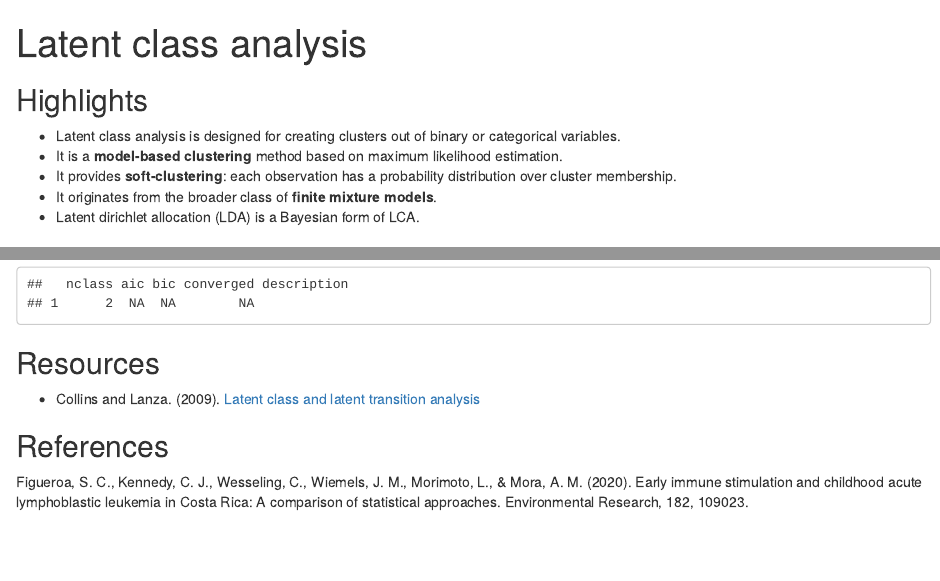
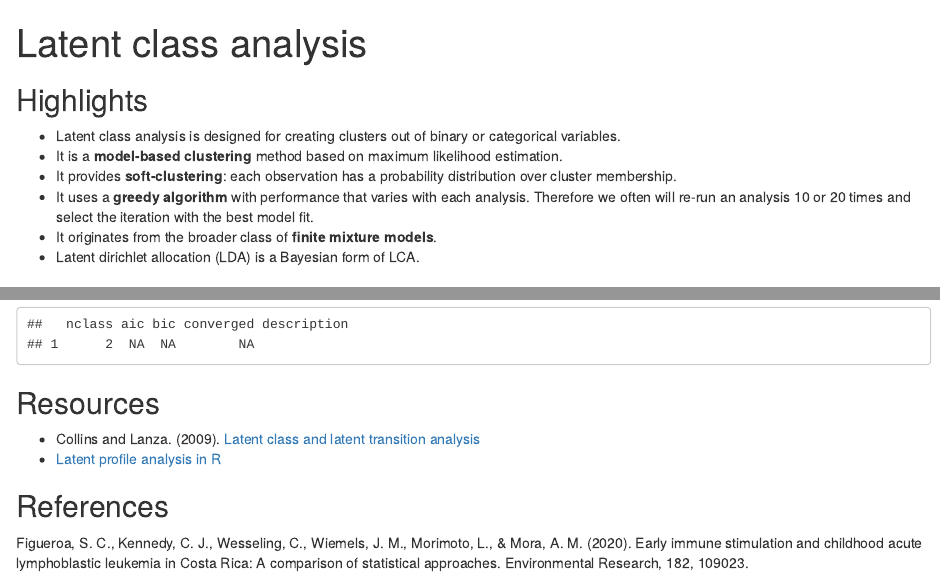
Before and after one commit to dlab-berkeley/Unsupervised-Learning-in-R, an R Markdown document (5-lca.Rmd): the page in a window 1100 px wide, from its top, and a second part further down, joined at a grey line. Rendered offline with R 4.5, knitr and Pandoc, with nearby package versions; some code elsewhere in the file could not run offline.

Commit message:
minor LCA updates

```diff
--- a/5-lca.Rmd
+++ b/5-lca.Rmd
@@ -12,6 +12,7 @@ knitr::opts_chunk$set(echo = TRUE)
 * Latent class analysis is designed for creating clusters out of binary or categorical variables.
 * It is a **model-based clustering** method based on maximum likelihood estimation.
 * It provides **soft-clustering**: each observation has a probability distribution over cluster membership.
+* It uses a **greedy algorithm** with performance that varies with each analysis. Therefore we often will re-run an analysis 10 or 20 times and select the iteration with the best model fit.
 * It originates from the broader class of **finite mixture models**.
 * Latent dirichlet allocation (LDA) is a Bayesian form of LCA.
 
@@ -137,6 +138,7 @@ results
 ## Resources
 
 * Collins and Lanza. (2009). [Latent class and latent transition analysis](https://smile.amazon.com/Latent-Class-Transition-Analysis-Applications/dp/0470228393/)
+* [Latent profile analysis in R](https://cran.r-project.org/web/packages/tidyLPA/vignettes/Introduction_to_tidyLPA.html)
 
 ## References
 
```
